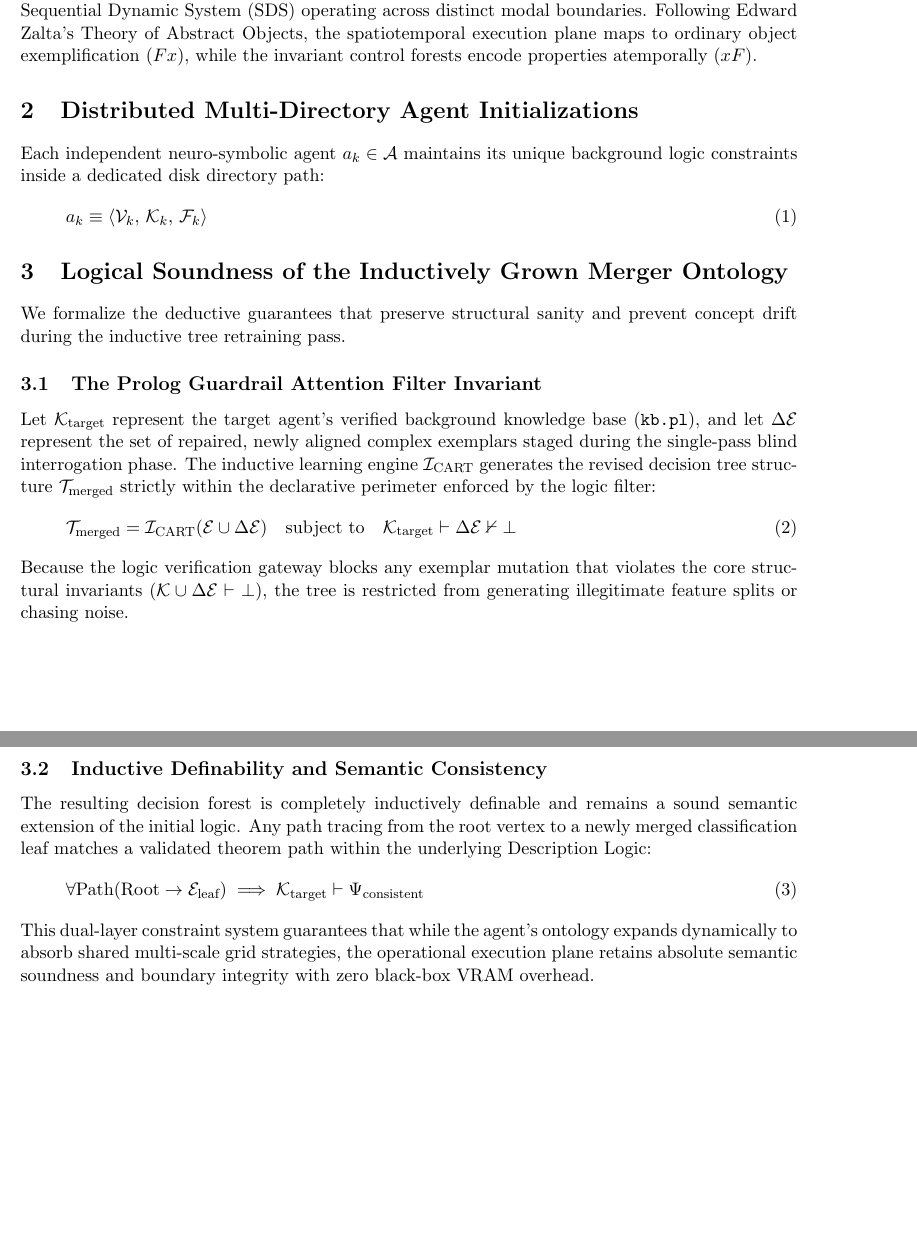
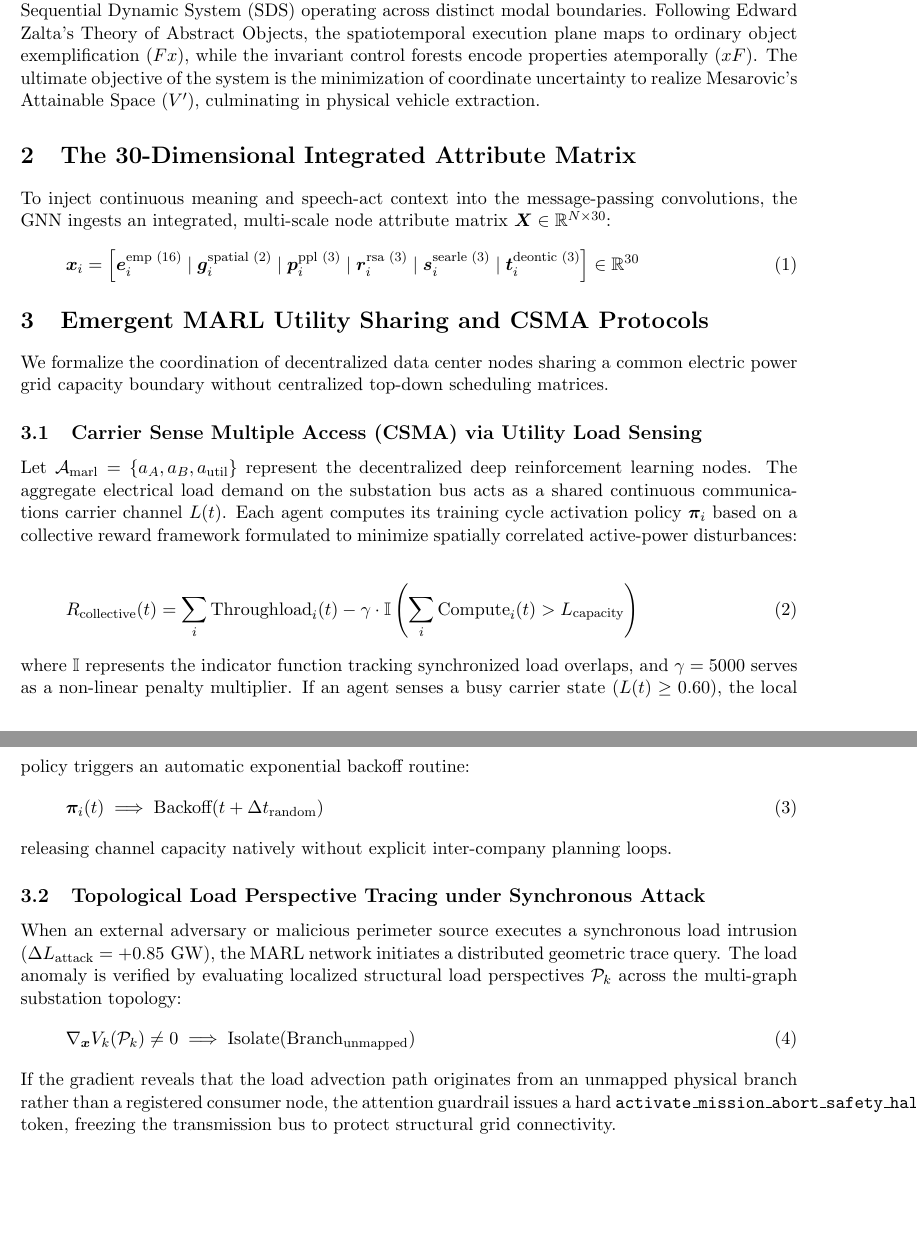
Before and after one commit to richardh1sherman-art/Neurosymbolic-Life-Goal-Cascade, a LaTeX document (systemspec.tex): two parts of pages 1 and 2 of 2, joined at a grey line, cut so that both start at the same text, the shorter picture padded with empty space. Compiled offline with pdfLaTeX.

Commit message:
Docs: Implement formal mathematical notation for emergent MARL CSMA load utility sharing and perspective tracing

```diff
--- a/systemspec.tex
+++ b/systemspec.tex
@@ -16,29 +16,33 @@
 \maketitle
 
 \section{Introduction and Architectural Core}
-We formalize the search-and-rescue plot for a central Fire-Station as an interlocking multi-graph Sequential Dynamic System (SDS) operating across distinct modal boundaries. Following Edward Zalta's Theory of Abstract Objects, the spatiotemporal execution plane maps to ordinary object exemplification ($Fx$), while the invariant control forests encode properties atemporally ($xF$).
+We formalize the search-and-rescue plot for a central Fire-Station as an interlocking multi-graph Sequential Dynamic System (SDS) operating across distinct modal boundaries. Following Edward Zalta's Theory of Abstract Objects, the spatiotemporal execution plane maps to ordinary object exemplification ($Fx$), while the invariant control forests encode properties atemporally ($xF$). The ultimate objective of the system is the minimization of coordinate uncertainty to realize Mesarovic's Attainable Space ($V'$), culminating in physical vehicle extraction.
 
-\section{Distributed Multi-Directory Agent Initializations}
-Each independent neuro-symbolic agent $a_k \in \mathcal{A}$ maintains its unique background logic constraints inside a dedicated disk directory path:
+\section{The 30-Dimensional Integrated Attribute Matrix}
+To inject continuous meaning and speech-act context into the message-passing convolutions, the GNN ingests an integrated, multi-scale node attribute matrix $\bm{X} \in \mathbb{R}^{N \times 30}$:
 \begin{equation}
-a_k \equiv \langle \mathcal{V}_k, \, \mathcal{K}_k, \, \mathcal{F}_k \rangle
+\bm{x}_i = \left[ \bm{e}_i^{\text{emp (16)}} \mid \bm{g}_i^{\text{spatial (2)}} \mid \bm{p}_i^{\text{ppl (3)}} \mid \bm{r}_i^{\text{rsa (3)}} \mid \bm{s}_i^{\text{searle (3)}} \mid \bm{t}_i^{\text{deontic (3)}} \right] \in \mathbb{R}^{30}
 \end{equation}
 
-\section{Logical Soundness of the Inductively Grown Merger Ontology}
-We formalize the deductive guarantees that preserve structural sanity and prevent concept drift during the inductive tree retraining pass.
+\section{Emergent MARL Utility Sharing and CSMA Protocols}
+We formalize the coordination of decentralized data center nodes sharing a common electric power grid capacity boundary without centralized top-down scheduling matrices.
 
-\subsection{The Prolog Guardrail Attention Filter Invariant}
-Let $\mathcal{K}_{\text{target}}$ represent the target agent's verified background knowledge base (\texttt{kb.pl}), and let $\Delta\mathcal{E}$ represent the set of repaired, newly aligned complex exemplars staged during the single-pass blind interrogation phase. The inductive learning engine $\mathcal{I}_{\text{CART}}$ generates the revised decision tree structure $\mathcal{T}_{\text{merged}}$ strictly within the declarative perimeter enforced by the logic filter:
+\subsection{Carrier Sense Multiple Access (CSMA) via Utility Load Sensing}
+Let $\mathcal{A}_{\text{marl}} = \{a_A, a_B, a_{\text{util}}\}$ represent the decentralized deep reinforcement learning nodes. The aggregate electrical load demand on the substation bus acts as a shared continuous communications carrier channel $L(t)$. Each agent computes its training cycle activation policy $\bm{\pi}_i$ based on a collective reward framework formulated to minimize spatially correlated active-power disturbances:
 \begin{equation}
-\mathcal{T}_{\text{merged}} = \mathcal{I}_{\text{CART}}(\mathcal{E} \cup \Delta\mathcal{E}) \quad \text{subject to} \quad \mathcal{K}_{\text{target}} \vdash \Delta\mathcal{E} \nvdash \bot
+R_{\text{collective}}(t) = \sum_{i} \text{Throughload}_i(t) - \gamma \cdot \mathbb{I}\left( \sum_{i} \text{Compute}_i(t) > L_{\text{capacity}} \right)
 \end{equation}
-Because the logic verification gateway blocks any exemplar mutation that violates the core structural invariants ($\mathcal{K} \cup \Delta\mathcal{E} \vdash \bot$), the tree is restricted from generating illegitimate feature splits or chasing noise.
+where $\mathbb{I}$ represents the indicator function tracking synchronized load overlaps, and $\gamma = 5000$ serves as a non-linear penalty multiplier. If an agent senses a busy carrier state ($L(t) \ge 0.60$), the local policy triggers an automatic exponential backoff routine:
+\begin{equation}
+\bm{\pi}_i(t) \implies \text{Backoff}(t + \Delta t_{\text{random}})
+\end{equation}
+releasing channel capacity natively without explicit inter-company planning loops.
 
-\subsection{Inductive Definability and Semantic Consistency}
-The resulting decision forest is completely inductively definable and remains a sound semantic extension of the initial logic. Any path tracing from the root vertex to a newly merged classification leaf matches a validated theorem path within the underlying Description Logic:
+\subsection{Topological Load Perspective Tracing under Synchronous Attack}
+When an external adversary or malicious perimeter source executes a synchronous load intrusion ($\Delta L_{\text{attack}} = +0.85\text{ GW}$), the MARL network initiates a distributed geometric trace query. The load anomaly is verified by evaluating localized structural load perspectives $\mathcal{P}_k$ across the multi-graph substation topology:
 \begin{equation}
-\forall \text{Path}(\text{Root} \to \mathcal{E}_{\text{leaf}}) \implies \mathcal{K}_{\text{target}} \vdash \Psi_{\text{consistent}}
+\nabla_{\bm{x}} V_k(\mathcal{P}_k) \neq 0 \implies \text{Isolate}(\text{Branch}_{\text{unmapped}})
 \end{equation}
-This dual-layer constraint system guarantees that while the agent's ontology expands dynamically to absorb shared multi-scale grid strategies, the operational execution plane retains absolute semantic soundness and boundary integrity with zero black-box VRAM overhead.
+If the gradient reveals that the load advection path originates from an unmapped physical branch rather than a registered consumer node, the attention guardrail issues a hard \texttt{activate\_mission\_abort\_safety\_halt} token, freezing the transmission bus to protect structural grid connectivity.
 
 \end{document}
```
Also changed, not shown: systemspec.pdf.
